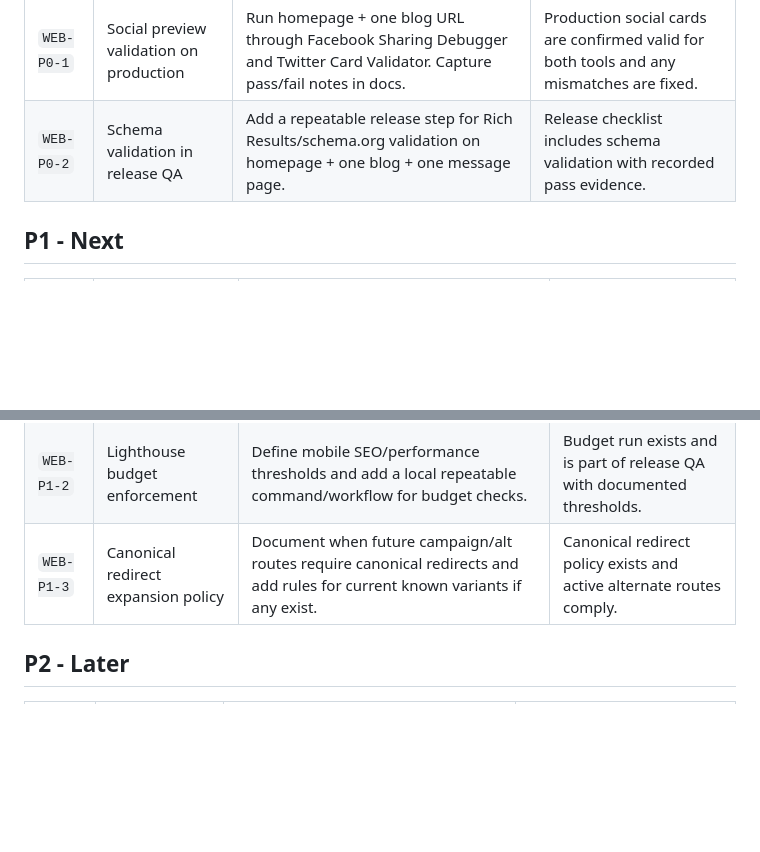
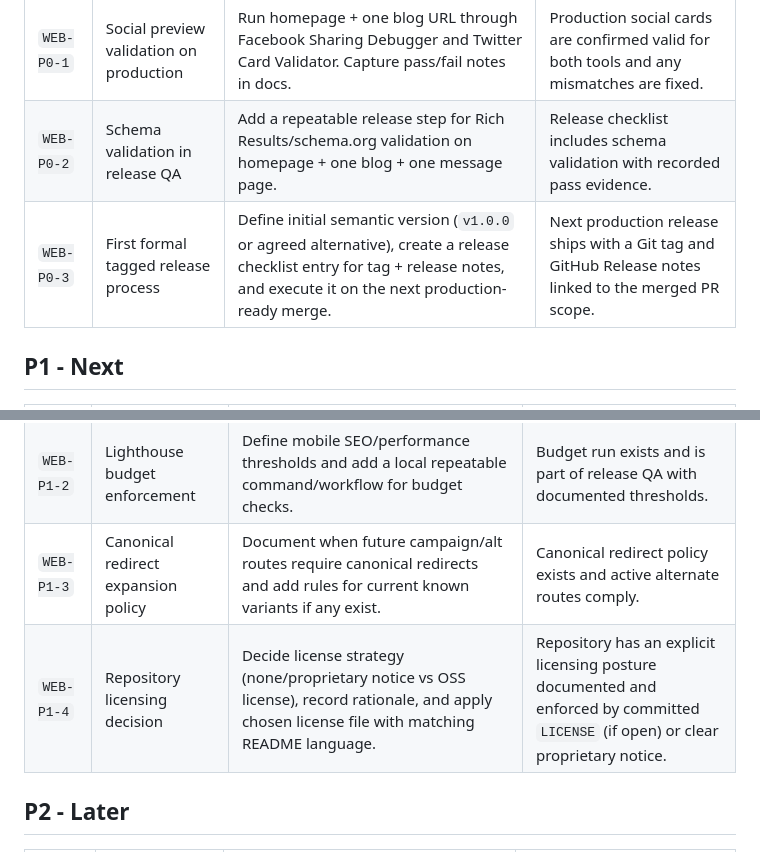
Before and after one commit to jarrydaubert/prosepal-web, a Markdown page: docs/BACKLOG_WEB.md, 2 parts joined by grey strips. Rendered like a GitHub page; blank space fills up the shorter version.

Commit message:
docs: add tagged-release and licensing decision backlog items

```diff
--- a/docs/BACKLOG_WEB.md
+++ b/docs/BACKLOG_WEB.md
@@ -17,6 +17,7 @@ This is the only live backlog for `prosepal-web`. Each active item must have:
 | --- | --- | --- | --- |
 | `WEB-P0-1` | Social preview validation on production | Run homepage + one blog URL through Facebook Sharing Debugger and Twitter Card Validator. Capture pass/fail notes in docs. | Production social cards are confirmed valid for both tools and any mismatches are fixed. |
 | `WEB-P0-2` | Schema validation in release QA | Add a repeatable release step for Rich Results/schema.org validation on homepage + one blog + one message page. | Release checklist includes schema validation with recorded pass evidence. |
+| `WEB-P0-3` | First formal tagged release process | Define initial semantic version (`v1.0.0` or agreed alternative), create a release checklist entry for tag + release notes, and execute it on the next production-ready merge. | Next production release ships with a Git tag and GitHub Release notes linked to the merged PR scope. |
 
 ## P1 - Next
 
@@ -25,6 +26,7 @@ This is the only live backlog for `prosepal-web`. Each active item must have:
 | `WEB-P1-1` | Accessibility manual regression pass | Run keyboard/focus/manual checks across homepage, messages hub, blog hub, and legal pages. Log findings and fixes. | No unresolved critical accessibility issues remain on core pages. |
 | `WEB-P1-2` | Lighthouse budget enforcement | Define mobile SEO/performance thresholds and add a local repeatable command/workflow for budget checks. | Budget run exists and is part of release QA with documented thresholds. |
 | `WEB-P1-3` | Canonical redirect expansion policy | Document when future campaign/alt routes require canonical redirects and add rules for current known variants if any exist. | Canonical redirect policy exists and active alternate routes comply. |
+| `WEB-P1-4` | Repository licensing decision | Decide license strategy (none/proprietary notice vs OSS license), record rationale, and apply chosen license file with matching README language. | Repository has an explicit licensing posture documented and enforced by committed `LICENSE` (if open) or clear proprietary notice. |
 
 ## P2 - Later
 
```
